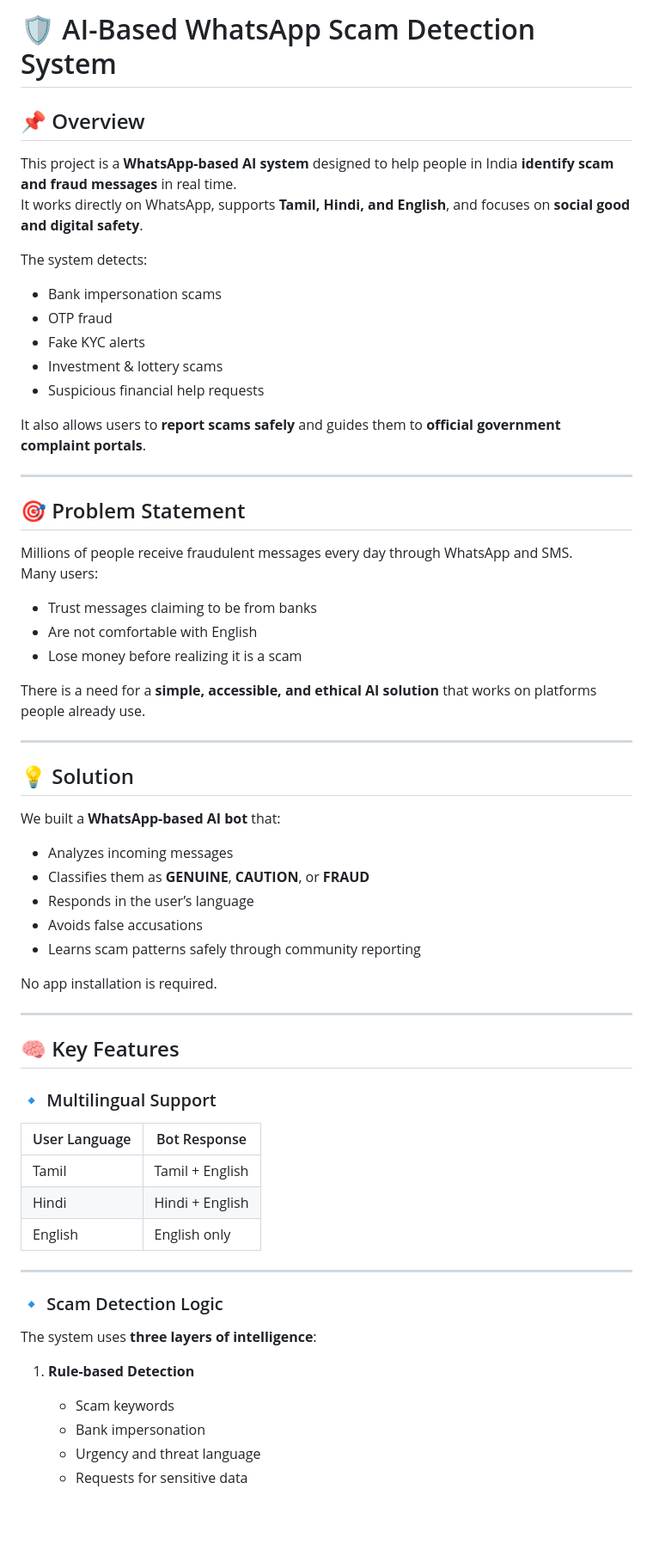
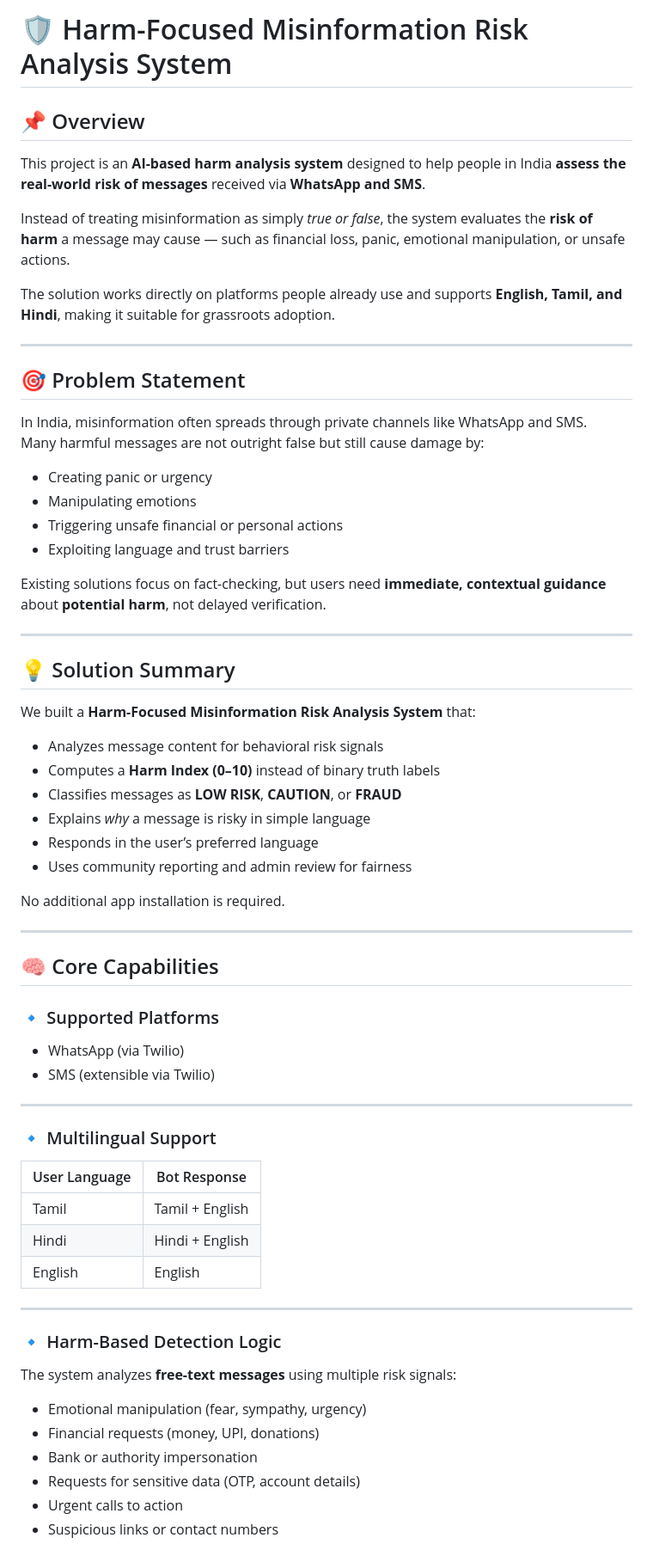
Before and after one commit to Mkumar262006/ai-fraud-message-detector, a Markdown page: README.md, the part around one of its changes. Shown at 86% size. GitHub-like rendering; blank space fills up the shorter version.

```diff
--- a/README.md
+++ b/README.md
@@ -1,60 +1,65 @@
-# 🛡️ AI-Based WhatsApp Scam Detection System
+# 🛡️ Harm-Focused Misinformation Risk Analysis System
 
 ## 📌 Overview
-This project is a **WhatsApp-based AI system** designed to help people in India **identify scam and fraud messages** in real time.
-It works directly on WhatsApp, supports **Tamil, Hindi, and English**, and focuses on **social good and digital safety**.
+This project is an **AI-based harm analysis system** designed to help people in India **assess the real-world risk of messages** received via **WhatsApp and SMS**.
 
-The system detects:
-- Bank impersonation scams
-- OTP fraud
-- Fake KYC alerts
-- Investment & lottery scams
-- Suspicious financial help requests
+Instead of treating misinformation as simply *true or false*, the system evaluates the **risk of harm** a message may cause — such as financial loss, panic, emotional manipulation, or unsafe actions.
 
-It also allows users to **report scams safely** and guides them to **official government complaint portals**.
+The solution works directly on platforms people already use and supports **English, Tamil, and Hindi**, making it suitable for grassroots adoption.
 
 ---
 
 ## 🎯 Problem Statement
-Millions of people receive fraudulent messages every day through WhatsApp and SMS.
-Many users:
-- Trust messages claiming to be from banks
-- Are not comfortable with English
-- Lose money before realizing it is a scam
+In India, misinformation often spreads through private channels like WhatsApp and SMS.
+Many harmful messages are not outright false but still cause damage by:
 
-There is a need for a **simple, accessible, and ethical AI solution** that works on platforms people already use.
+- Creating panic or urgency
+- Manipulating emotions
+- Triggering unsafe financial or personal actions
+- Exploiting language and trust barriers
+
+Existing solutions focus on fact-checking, but users need **immediate, contextual guidance** about **potential harm**, not delayed verification.
 
 ---
 
-## 💡 Solution
-We built a **WhatsApp-based AI bot** that:
-- Analyzes incoming messages
-- Classifies them as **GENUINE**, **CAUTION**, or **FRAUD**
-- Responds in the user’s language
-- Avoids false accusations
-- Learns scam patterns safely through community reporting
+## 💡 Solution Summary
+We built a **Harm-Focused Misinformation Risk Analysis System** that:
 
-No app installation is required.
+- Analyzes message content for behavioral risk signals
+- Computes a **Harm Index (0–10)** instead of binary truth labels
+- Classifies messages as **LOW RISK**, **CAUTION**, or **FRAUD**
+- Explains *why* a message is risky in simple language
+- Responds in the user’s preferred language
+- Uses community reporting and admin review for fairness
+
+No additional app installation is required.
 
 ---
 
-## 🧠 Key Features
+## 🧠 Core Capabilities
+
+### 🔹 Supported Platforms
+- WhatsApp (via Twilio)
+- SMS (extensible via Twilio)
+
+---
 
 ### 🔹 Multilingual Support
 | User Language | Bot Response |
-|--------------|--------------|
+|---------------|--------------|
 | Tamil | Tamil + English |
 | Hindi | Hindi + English |
-| English | English only |
+| English | English |
 
 ---
 
-### 🔹 Scam Detection Logic
-The system uses **three layers of intelligence**:
+### 🔹 Harm-Based Detection Logic
+The system analyzes **free-text messages** using multiple risk signals:
 
-1. **Rule-based Detection**
-   - Scam keywords
-   - Bank impersonation
-   - Urgency and threat language
-   - Requests for sensitive data
+- Emotional manipulation (fear, sympathy, urgency)
+- Financial requests (money, UPI, donations)
+- Bank or authority impersonation
+- Requests for sensitive data (OTP, account details)
+- Urgent calls to action
+- Suspicious links or contact numbers
 
```
Also changed, not shown: other parts of README.md (+114 -59 lines).
